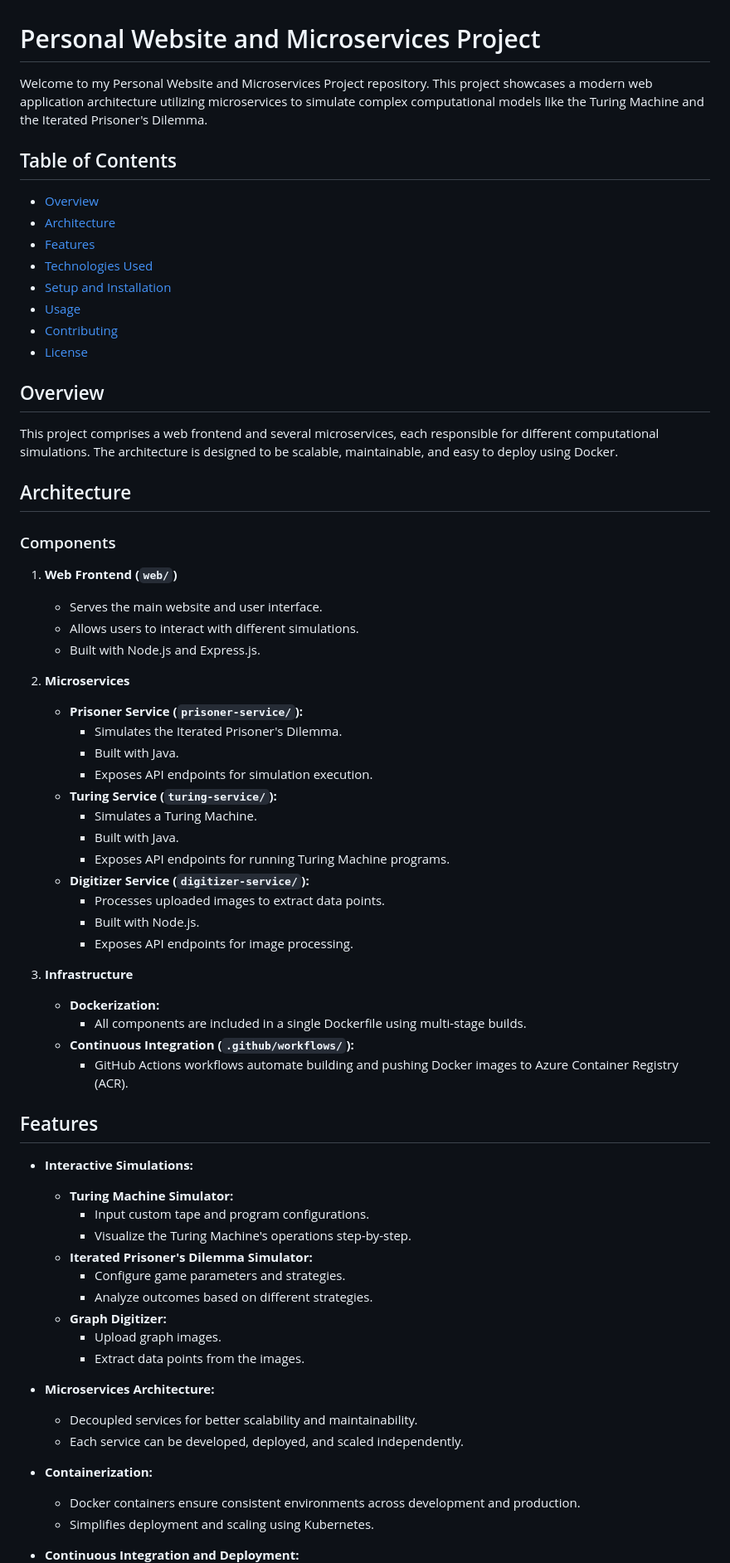
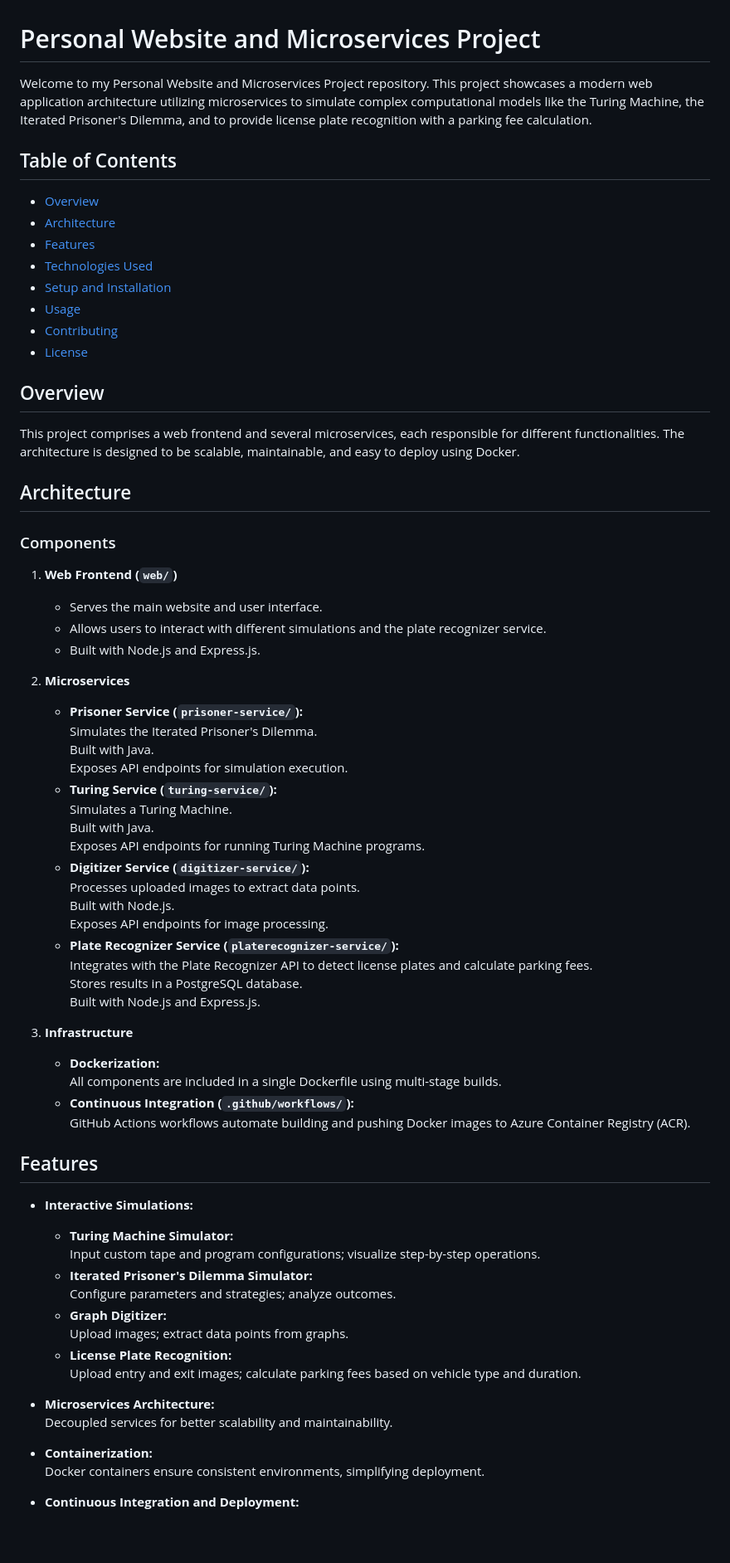
Before and after one commit to Humancannonball/PersonalSite, a Markdown page: README.md, the part around the change printed below. Shown: that part at 83% size. Rendered like a GitHub page; blank space fills up the shorter version.

```diff
--- a/README.md
+++ b/README.md
@@ -1,9 +1,8 @@
 # Personal Website and Microservices Project
 
-Welcome to my Personal Website and Microservices Project repository. This project showcases a modern web application architecture utilizing microservices to simulate complex computational models like the Turing Machine and the Iterated Prisoner's Dilemma.
+Welcome to my Personal Website and Microservices Project repository. This project showcases a modern web application architecture utilizing microservices to simulate complex computational models like the Turing Machine, the Iterated Prisoner's Dilemma, and to provide license plate recognition with a parking fee calculation.
 
 ## Table of Contents
-
 - [Overview](#overview)
 - [Architecture](#architecture)
 - [Features](#features)
@@ -14,57 +13,57 @@ Welcome to my Personal Website and Microservices Project repository. This projec
 - [License](#license)
 
 ## Overview
-
-This project comprises a web frontend and several microservices, each responsible for different computational simulations. The architecture is designed to be scalable, maintainable, and easy to deploy using Docker.
+This project comprises a web frontend and several microservices, each responsible for different functionalities. The architecture is designed to be scalable, maintainable, and easy to deploy using Docker.
 
 ## Architecture
 
 ### Components
 
 1. **Web Frontend (`web/`)**
-    - Serves the main website and user interface.
-    - Allows users to interact with different simulations.
-    - Built with Node.js and Express.js.
+   - Serves the main website and user interface.
+   - Allows users to interact with different simulations and the plate recognizer service.
+   - Built with Node.js and Express.js.
 
 2. **Microservices**
-    - **Prisoner Service (`prisoner-service/`):**
-        - Simulates the Iterated Prisoner's Dilemma.
-        - Built with Java.
-        - Exposes API endpoints for simulation execution.
-    - **Turing Service (`turing-service/`):**
-        - Simulates a Turing Machine.
-        - Built with Java.
-        - Exposes API endpoints for running Turing Machine programs.
-    - **Digitizer Service (`digitizer-service/`):**
-        - Processes uploaded images to extract data points.
-        - Built with Node.js.
-        - Exposes API endpoints for image processing.
+   - **Prisoner Service (`prisoner-service/`):**
+     Simulates the Iterated Prisoner's Dilemma.
+     Built with Java.
+     Exposes API endpoints for simulation execution.
+   - **Turing Service (`turing-service/`):**
+     Simulates a Turing Machine.
+     Built with Java.
+     Exposes API endpoints for running Turing Machine programs.
+   - **Digitizer Service (`digitizer-service/`):**
+     Processes uploaded images to extract data points.
+     Built with Node.js.
+     Exposes API endpoints for image processing.
+   - **Plate Recognizer Service (`platerecognizer-service/`):**
+     Integrates with the Plate Recognizer API to detect license plates and calculate parking fees.
+     Stores results in a PostgreSQL database.
+     Built with Node.js and Express.js.
 
 3. **Infrastructure**
-    - **Dockerization:**
-        - All components are included in a single Dockerfile using multi-stage builds.
-    - **Continuous Integration (`.github/workflows/`):**
-        - GitHub Actions workflows automate building and pushing Docker images to Azure Container Registry (ACR).
+   - **Dockerization:**
+     All components are included in a single Dockerfile using multi-stage builds.
+   - **Continuous Integration (`.github/workflows/`):**
+     GitHub Actions workflows automate building and pushing Docker images to Azure Container Registry (ACR).
 
 ## Features
 
 - **Interactive Simulations:**
-    - **Turing Machine Simulator:**
-        - Input custom tape and program configurations.
-        - Visualize the Turing Machine's operations step-by-step.
-    - **Iterated Prisoner's Dilemma Simulator:**
-        - Configure game parameters and strategies.
-        - Analyze outcomes based on different strategies.
-    - **Graph Digitizer:**
-        - Upload graph images.
-        - Extract data points from the images.
+  - **Turing Machine Simulator:**
+    Input custom tape and program configurations; visualize step-by-step operations.
+  - **Iterated Prisoner's Dilemma Simulator:**
+    Configure parameters and strategies; analyze outcomes.
+  - **Graph Digitizer:**
+    Upload images; extract data points from graphs.
+  - **License Plate Recognition:**
+    Upload entry and exit images; calculate parking fees based on vehicle type and duration.
 
 - **Microservices Architecture:**
-    - Decoupled services for better scalability and maintainability.
-    - Each service can be developed, deployed, and scaled independently.
+  Decoupled services for better scalability and maintainability.
 
 - **Containerization:**
-    - Docker containers ensure consistent environments across development and production.
-    - Simplifies deployment and scaling using Kubernetes.
+  Docker containers ensure consistent environments, simplifying deployment.
 
 - **Continuous Integration and Deployment:**
```
Also changed, not shown: other parts of README.md (+20 -78 lines).
